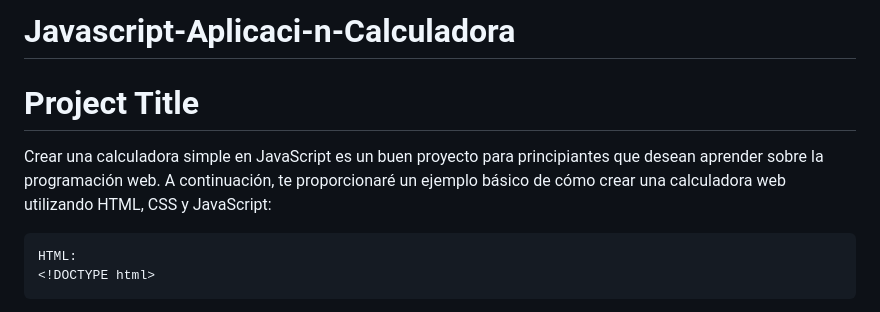
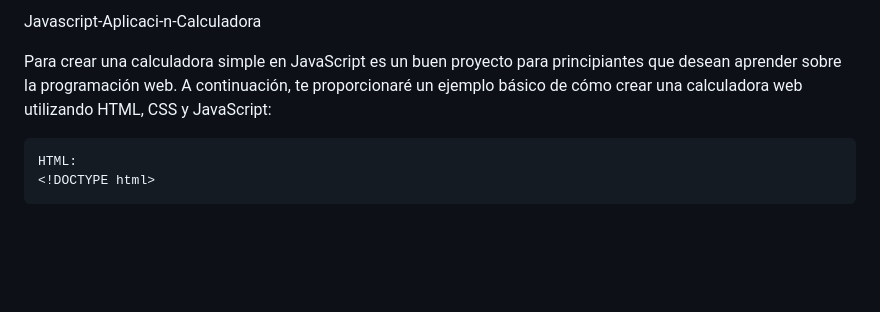
Before and after one commit to andresfelipeoq/Javascript-Aplicaci-n-Calculadora, a Markdown page: README.md, the part around the change. Drawn GitHub-style; blank space fills up the shorter version.

```diff
--- a/README.md
+++ b/README.md
@@ -1,9 +1,8 @@
-# Javascript-Aplicaci-n-Calculadora
+Javascript-Aplicaci-n-Calculadora
 
 
-# Project Title
 
-Crear una calculadora simple en JavaScript es un buen proyecto para principiantes que desean aprender sobre la programación web. A continuación, te proporcionaré un ejemplo básico de cómo crear una calculadora web utilizando HTML, CSS y JavaScript:
+Para crear una calculadora simple en JavaScript es un buen proyecto para principiantes que desean aprender sobre la programación web. A continuación, te proporcionaré un ejemplo básico de cómo crear una calculadora web utilizando HTML, CSS y JavaScript:
 
     HTML:
     <!DOCTYPE html>
```
